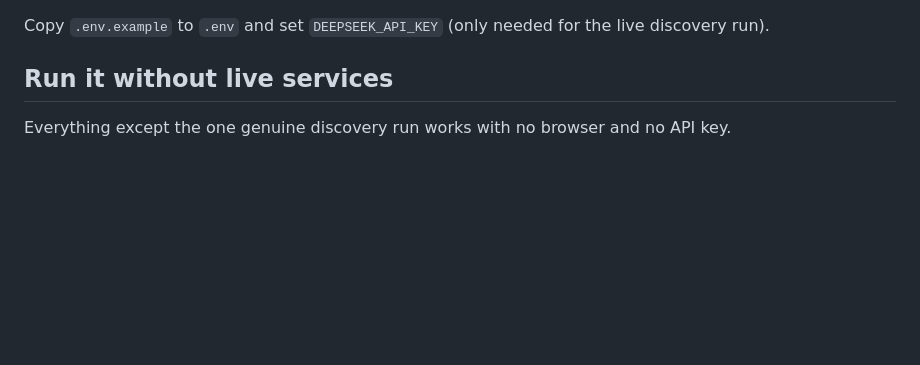
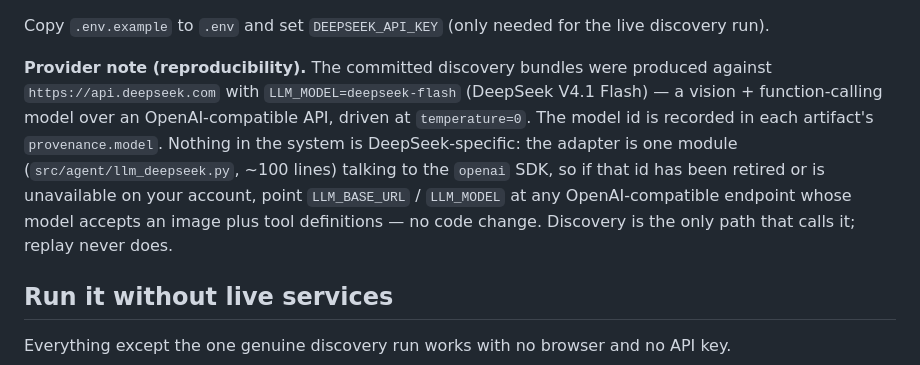
Before and after one commit to Parth12358/interfaceAIProject, a Markdown page: README.md, the part around the change. GitHub-like rendering; blank space fills up the shorter version.

Commit message:
added provider info for discovery model

```diff
--- a/README.md
+++ b/README.md
@@ -48,6 +48,15 @@ pip install -r requirements.txt
 - **Chromium/Chrome** (for the live surface only): any Chromium/Chrome/Edge on `PATH`.
 
 Copy `.env.example` to `.env` and set `DEEPSEEK_API_KEY` (only needed for the live discovery run).
+
+**Provider note (reproducibility).** The committed discovery bundles were produced against
+`https://api.deepseek.com` with `LLM_MODEL=deepseek-flash` (DeepSeek V4.1 Flash) — a vision +
+function-calling model over an OpenAI-compatible API, driven at `temperature=0`. The model id is
+recorded in each artifact's `provenance.model`. Nothing in the system is DeepSeek-specific: the
+adapter is one module (`src/agent/llm_deepseek.py`, ~100 lines) talking to the `openai` SDK, so if
+that id has been retired or is unavailable on your account, point `LLM_BASE_URL` / `LLM_MODEL` at
+any OpenAI-compatible endpoint whose model accepts an image plus tool definitions — no code change.
+Discovery is the only path that calls it; replay never does.
 
 ## Run it without live services
 
```
